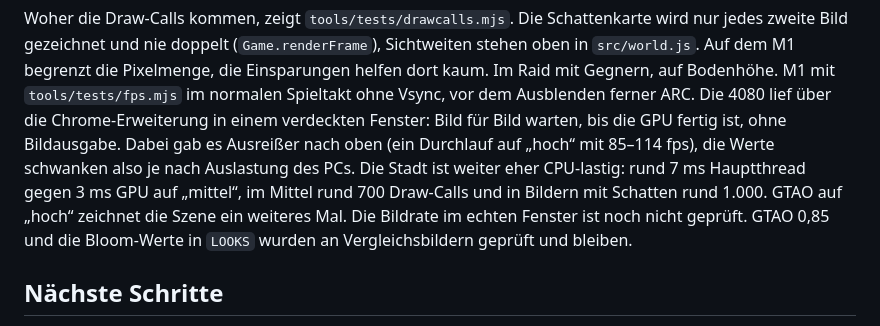
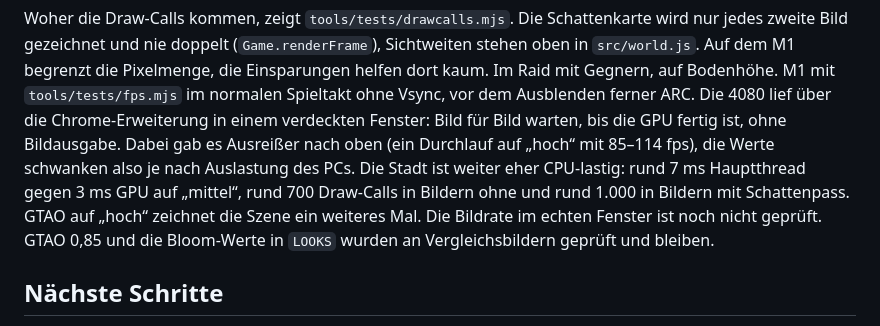
Before and after one commit to SnaQOG/Cursor, a Markdown page: damm-raider/docs/weiterarbeiten.md, the part around the change. Drawn GitHub-style.

Commit message:
Docs: correct draw call figures
Co-Authored-By: Claude Opus 5.5 <noreply@anthropic.com>

```diff
--- a/damm-raider/docs/weiterarbeiten.md
+++ b/damm-raider/docs/weiterarbeiten.md
@@ -97,8 +97,8 @@ und nie doppelt (`Game.renderFrame`), Sichtweiten stehen oben in `src/world.js`.
 Einsparungen helfen dort kaum. Im Raid mit Gegnern, auf Bodenhöhe. M1 mit `tools/tests/fps.mjs` im normalen Spieltakt ohne Vsync, vor dem Ausblenden
 ferner ARC. Die 4080 lief über die Chrome-Erweiterung in einem verdeckten Fenster: Bild für Bild warten, bis die GPU
 fertig ist, ohne Bildausgabe. Dabei gab es Ausreißer nach oben (ein Durchlauf auf „hoch“ mit 85–114 fps), die Werte
-schwanken also je nach Auslastung des PCs. Die Stadt ist weiter eher CPU-lastig: rund 7 ms Hauptthread gegen 3 ms GPU auf „mittel“, im Mittel rund 700 Draw-Calls und
-in Bildern mit Schatten rund 1.000. GTAO auf „hoch“ zeichnet die Szene ein weiteres Mal. Die Bildrate im echten
+schwanken also je nach Auslastung des PCs. Die Stadt ist weiter eher CPU-lastig: rund 7 ms Hauptthread gegen 3 ms GPU auf „mittel“, rund 700 Draw-Calls in Bildern ohne
+und rund 1.000 in Bildern mit Schattenpass. GTAO auf „hoch“ zeichnet die Szene ein weiteres Mal. Die Bildrate im echten
 Fenster ist noch nicht geprüft. GTAO 0,85 und die Bloom-Werte in `LOOKS` wurden an Vergleichsbildern geprüft und bleiben.
 
 ## Nächste Schritte
```
